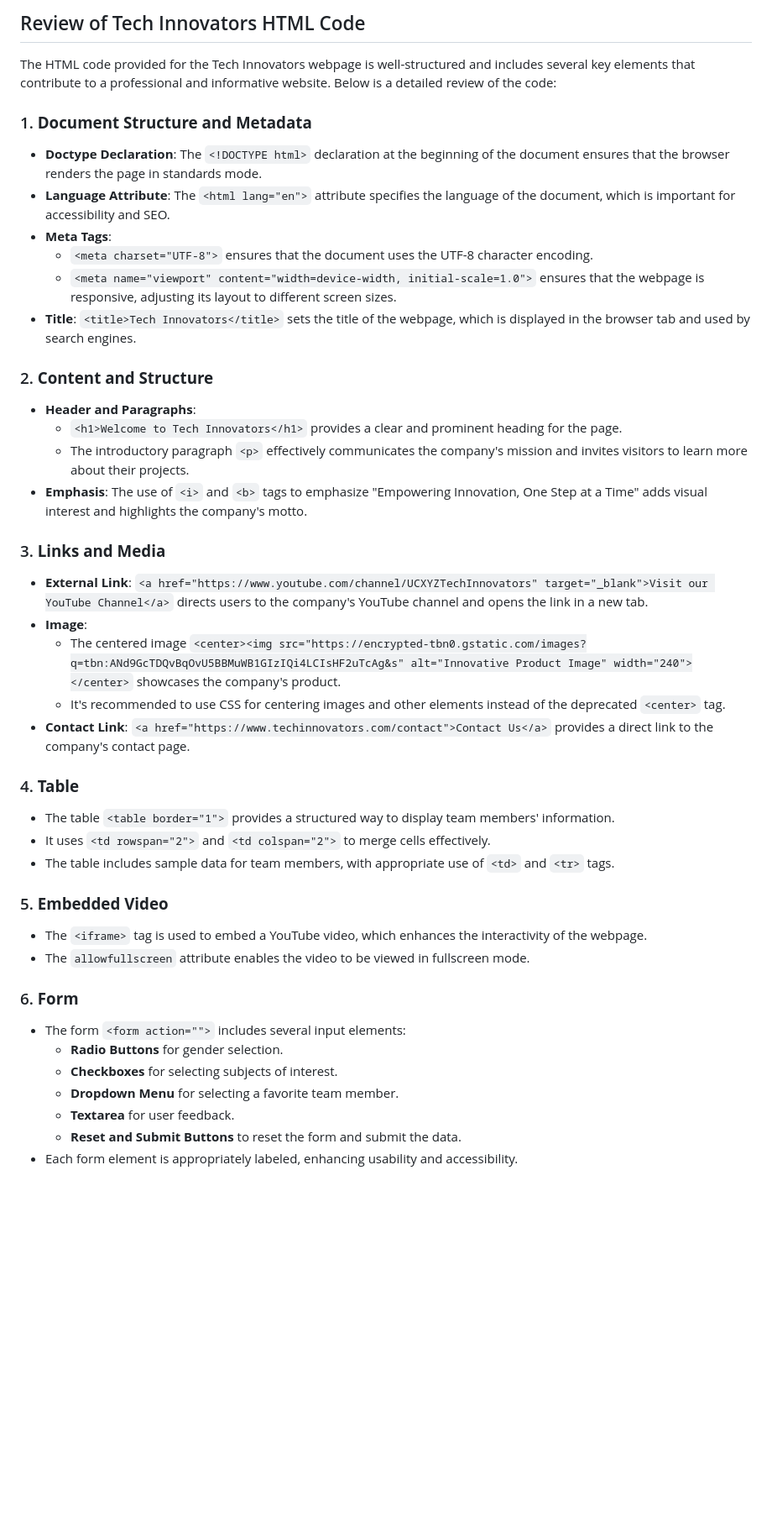
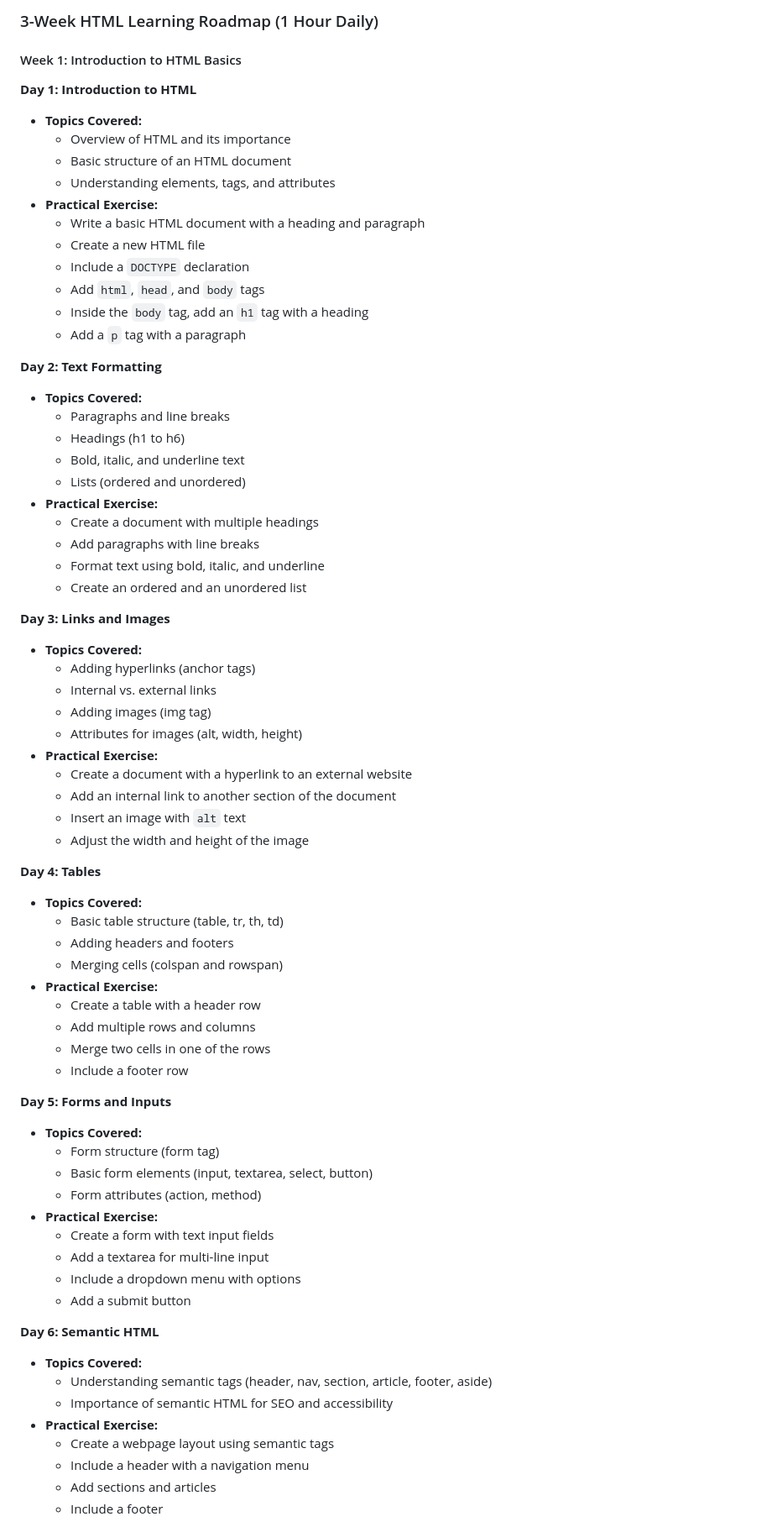
Before and after one commit to Sufyan-Naveed/Learning-HTML, a Markdown page: README.md, the part around the change printed below. Shown: that part at 84% size. GitHub-like rendering; blank space fills up the shorter version.

```diff
--- a/README.md
+++ b/README.md
@@ -1,43 +1,73 @@
-## Review of Tech Innovators HTML Code
+### 3-Week HTML Learning Roadmap (1 Hour Daily)
 
-The HTML code provided for the Tech Innovators webpage is well-structured and includes several key elements that contribute to a professional and informative website. Below is a detailed review of the code:
+#### Week 1: Introduction to HTML Basics
 
-### 1. **Document Structure and Metadata**
-- **Doctype Declaration**: The `<!DOCTYPE html>` declaration at the beginning of the document ensures that the browser renders the page in standards mode.
-- **Language Attribute**: The `<html lang="en">` attribute specifies the language of the document, which is important for accessibility and SEO.
-- **Meta Tags**:
-  - `<meta charset="UTF-8">` ensures that the document uses the UTF-8 character encoding.
-  - `<meta name="viewport" content="width=device-width, initial-scale=1.0">` ensures that the webpage is responsive, adjusting its layout to different screen sizes.
-- **Title**: `<title>Tech Innovators</title>` sets the title of the webpage, which is displayed in the browser tab and used by search engines.
+**Day 1: Introduction to HTML**
+- **Topics Covered:**
+  - Overview of HTML and its importance
+  - Basic structure of an HTML document
+  - Understanding elements, tags, and attributes
+- **Practical Exercise:**
+  - Write a basic HTML document with a heading and paragraph
+  - Create a new HTML file
+  - Include a `DOCTYPE` declaration
+  - Add `html`, `head`, and `body` tags
+  - Inside the `body` tag, add an `h1` tag with a heading
+  - Add a `p` tag with a paragraph
 
-### 2. **Content and Structure**
-- **Header and Paragraphs**:
-  - `<h1>Welcome to Tech Innovators</h1>` provides a clear and prominent heading for the page.
-  - The introductory paragraph `<p>` effectively communicates the company's mission and invites visitors to learn more about their projects.
-- **Emphasis**: The use of `<i>` and `<b>` tags to emphasize "Empowering Innovation, One Step at a Time" adds visual interest and highlights the company's motto.
+**Day 2: Text Formatting**
+- **Topics Covered:**
+  - Paragraphs and line breaks
+  - Headings (h1 to h6)
+  - Bold, italic, and underline text
+  - Lists (ordered and unordered)
+- **Practical Exercise:**
+  - Create a document with multiple headings
+  - Add paragraphs with line breaks
+  - Format text using bold, italic, and underline
+  - Create an ordered and an unordered list
 
-### 3. **Links and Media**
-- **External Link**: `<a href="https://www.youtube.com/channel/UCXYZTechInnovators" target="_blank">Visit our YouTube Channel</a>` directs users to the company's YouTube channel and opens the link in a new tab.
-- **Image**:
-  - The centered image `<center><img src="https://encrypted-tbn0.gstatic.com/images?q=tbn:ANd9GcTDQvBqOvU5BBMuWB1GIzIQi4LCIsHF2uTcAg&s" alt="Innovative Product Image" width="240"></center>` showcases the company's product.
-  - It's recommended to use CSS for centering images and other elements instead of the deprecated `<center>` tag.
-- **Contact Link**: `<a href="https://www.techinnovators.com/contact">Contact Us</a>` provides a direct link to the company's contact page.
+**Day 3: Links and Images**
+- **Topics Covered:**
+  - Adding hyperlinks (anchor tags)
+  - Internal vs. external links
+  - Adding images (img tag)
+  - Attributes for images (alt, width, height)
+- **Practical Exercise:**
+  - Create a document with a hyperlink to an external website
+  - Add an internal link to another section of the document
+  - Insert an image with `alt` text
+  - Adjust the width and height of the image
 
-### 4. **Table**
-- The table `<table border="1">` provides a structured way to display team members' information.
-- It uses `<td rowspan="2">` and `<td colspan="2">` to merge cells effectively.
-- The table includes sample data for team members, with appropriate use of `<td>` and `<tr>` tags.
+**Day 4: Tables**
+- **Topics Covered:**
+  - Basic table structure (table, tr, th, td)
+  - Adding headers and footers
+  - Merging cells (colspan and rowspan)
+- **Practical Exercise:**
+  - Create a table with a header row
+  - Add multiple rows and columns
+  - Merge two cells in one of the rows
+  - Include a footer row
 
-### 5. **Embedded Video**
-- The `<iframe>` tag is used to embed a YouTube video, which enhances the interactivity of the webpage.
-- The `allowfullscreen` attribute enables the video to be viewed in fullscreen mode.
+**Day 5: Forms and Inputs**
+- **Topics Covered:**
+  - Form structure (form tag)
+  - Basic form elements (input, textarea, select, button)
+  - Form attributes (action, method)
+- **Practical Exercise:**
+  - Create a form with text input fields
+  - Add a textarea for multi-line input
+  - Include a dropdown menu with options
+  - Add a submit button
 
-### 6. **Form**
-- The form `<form action="">` includes several input elements:
-  - **Radio Buttons** for gender selection.
-  - **Checkboxes** for selecting subjects of interest.
-  - **Dropdown Menu** for selecting a favorite team member.
-  - **Textarea** for user feedback.
-  - **Reset and Submit Buttons** to reset the form and submit the data.
-- Each form element is appropriately labeled, enhancing usability and accessibility.
+**Day 6: Semantic HTML**
+- **Topics Covered:**
+  - Understanding semantic tags (header, nav, section, article, footer, aside)
+  - Importance of semantic HTML for SEO and accessibility
+- **Practical Exercise:**
+  - Create a webpage layout using semantic tags
+  - Include a header with a navigation menu
+  - Add sections and articles
+  - Include a footer
 
```
Also changed, not shown: other parts of README.md (+137 -7 lines).
